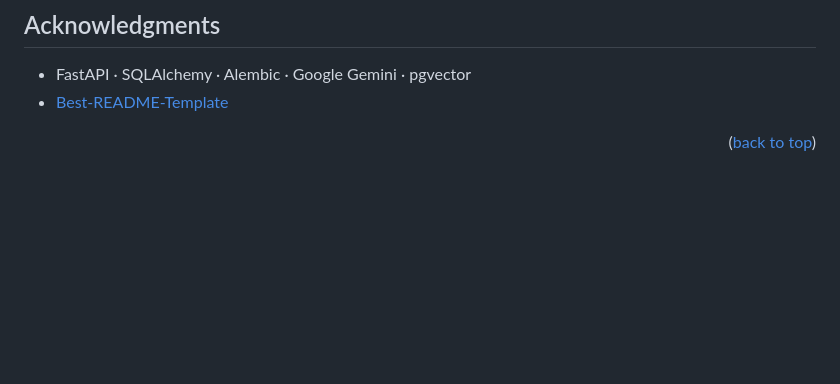
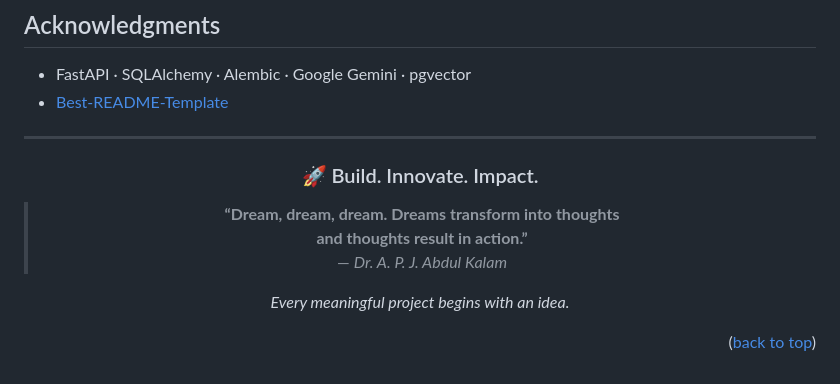
Before and after one commit to vir123-devf/KIVI_SEMANTIC_MEMORY, a Markdown page: README.md, the part around the change. Drawn GitHub-style; blank space fills up the shorter version.

```diff
--- a/README.md
+++ b/README.md
@@ -407,6 +407,20 @@ Distributed under the MIT License. See `LICENSE.txt` for more information.
 * FastAPI · SQLAlchemy · Alembic · Google Gemini · pgvector
 * [Best-README-Template](https://github.com/othneildrew/Best-README-Template)
 
+---
+
+<div align="center">
+
+### 🚀 Build. Innovate. Impact.
+
+> **“Dream, dream, dream. Dreams transform into thoughts
+> and thoughts result in action.”**
+> — *Dr. A. P. J. Abdul Kalam*
+
+*Every meaningful project begins with an idea.*
+
+</div>
+
 <p align="right">(<a href="#kivi-">back to top</a>)</p>
 
 [Python]: https://img.shields.io/badge/Python-3776AB?style=for-the-badge&logo=python&logoColor=white
```
